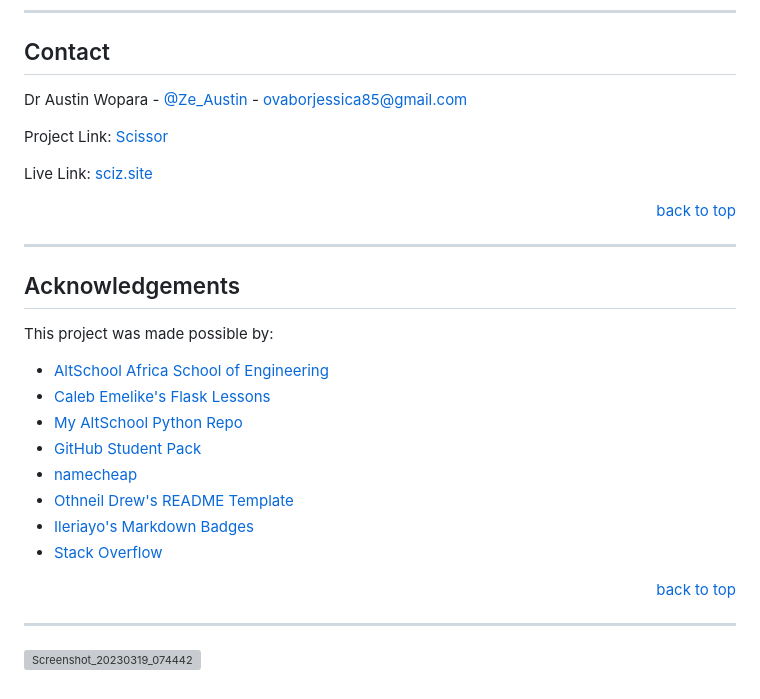
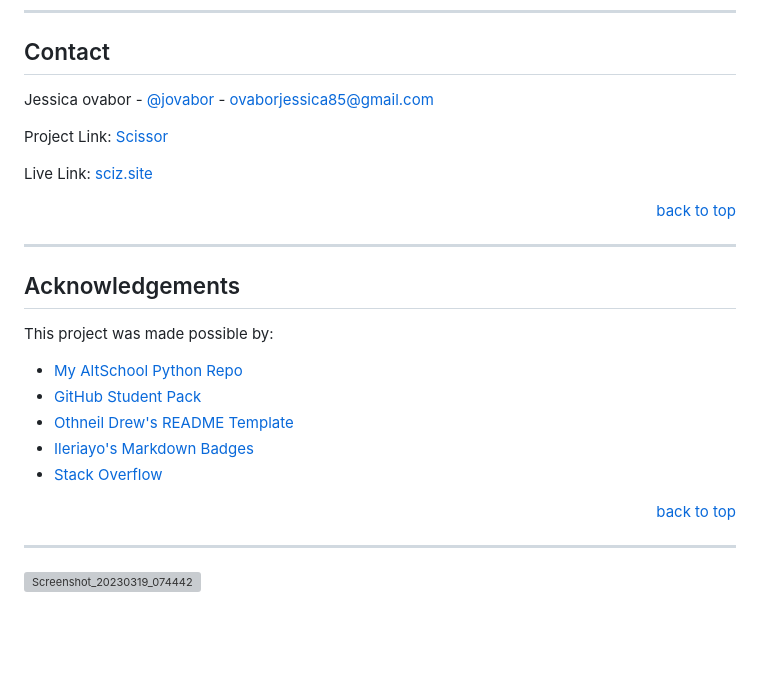
Before and after one commit to Jessica-ovabor/JessiScissor, a Markdown page: README.md, the part around the change. GitHub-like rendering; blank space fills up the shorter version; grey boxes are pictures that could not be loaded.

```diff
--- a/README.md
+++ b/README.md
@@ -198,7 +198,7 @@ Distributed under the MIT License. See <a href="https://github.com/Ze-Austin/sci
 <!-- Contact -->
 ## Contact
 
-Dr Austin Wopara - [@Ze_Austin](https://twitter.com/Jessica-ovabor) - ovaborjessica85@gmail.com
+Jessica ovabor - [@jovabor](https://twitter.com/Jessica-ovabor) - ovaborjessica85@gmail.com
 
 Project Link: [Scissor](https://github.com/Jessica-ovabor/JessiScissor)
 
@@ -213,11 +213,8 @@ Live Link: [sciz.site](https://www.sciz.site)
 
 This project was made possible by:
 
-* [AltSchool Africa School of Engineering](https://altschoolafrica.com/schools/engineering)
-* [Caleb Emelike's Flask Lessons](https://github.com/CalebEmelike)
 * [My AltSchool Python Repo](https://github.com/Ze-Austin/altschool-python)
 * [GitHub Student Pack](https://education.github.com/globalcampus/student)
-* [namecheap](https://www.namecheap.com)
 * [Othneil Drew's README Template](https://github.com/othneildrew/Best-README-Template)
 * [Ileriayo's Markdown Badges](https://github.com/Ileriayo/markdown-badges)
 * [Stack Overflow](https://stackoverflow.com/)
@@ -227,20 +224,18 @@ This project was made possible by:
 ---
 
 <!-- Markdown Links & Images -->
-[contributors-shield]: https://img.shields.io/github/contributors/Ze-Austin/scissor.svg?style=for-the-badge
-[contributors-url]: https://github.com/Ze-Austin/scissor/graphs/contributors
-[forks-shield]: https://img.shields.io/github/forks/Ze-Austin/scissor.svg?style=for-the-badge
-[forks-url]: https://github.com/Ze-Austin/scissor/network/members
-[stars-shield]: https://img.shields.io/github/stars/Ze-Austin/scissor.svg?style=for-the-badge
-[stars-url]: https://github.com/Ze-Austin/scissor/stargazers
-[issues-shield]: https://img.shields.io/github/issues/Ze-Austin/scissor.svg?style=for-the-badge
-[issues-url]: https://github.com/Ze-Austin/scissorissues
-[license-shield]: https://img.shields.io/github/license/Ze-Austin/scissor.svg?style=for-the-badge
-[license-url]: https://github.com/Ze-Austin/scissor/blob/main/LICENSE.txt
-[twitter-shield]: https://img.shields.io/badge/-@ze_austin-1ca0f1?style=for-the-badge&logo=twitter&logoColor=white&link=https://twitter.com/ze_austin
-[twitter-url]: https://twitter.com/ze_austin
-[scissor-screenshot]: website/static/screenshots/scissor.png
-[dashboard-screenshot]: website/static/screenshots/dashboard.png
+[contributors-shield]: https://img.shields.io/github/contributors/Jessica-ovabor/JessiScissor.svg?style=for-the-badge
+[contributors-url]: https://github.com/Jessica-ovabor/JessiScissor/graphs/contributors
+[forks-shield]: https://img.shields.io/github/forks/Jessica-ovabor/JessiScissor.svg?style=for-the-badge
+[forks-url]: https://github.com/Jessica-ovabor/JessiScissor/network/members
+[stars-shield]: https://img.shields.io/github/stars/Jessica-ovabor/cJessiScissor.svg?style=for-the-badge
+[stars-url]: https://github.com/Jessica-ovabor/JessiScissor/stargazers
+[issues-shield]: https://img.shields.io/github/issues/Jessica-ovabor/JessiScissor.svg?style=for-the-badge
+[issues-url]: https://github.com/Jessica-ovabor/JessiScissor/issues
+[license-shield]: https://img.shields.io/github/license/Jesssica-ovabor/JessiScissor.svg?style=for-the-badge
+[license-url]: https://github.com/Jessica-ovabor/JessiScissor/blob/main/LICENSE.txt
+[twitter-shield]: https://img.shields.io/badge/-@jovabor-1ca0f1?style=for-the-badge&logo=twitter&logoColor=white&link=https://twitter.com/jovabor
+[twitter-url]: https://twitter.com/jovabor
 [python]: https://img.shields.io/badge/python-3670A0?style=for-the-badge&logo=python&logoColor=ffdd54
 [flask]: https://img.shields.io/badge/flask-%23000.svg?style=for-the-badge&logo=flask&logoColor=white
 [jinja]: https://img.shields.io/badge/jinja-white.svg?style=for-the-badge&logo=jinja&logoColor=black
```
